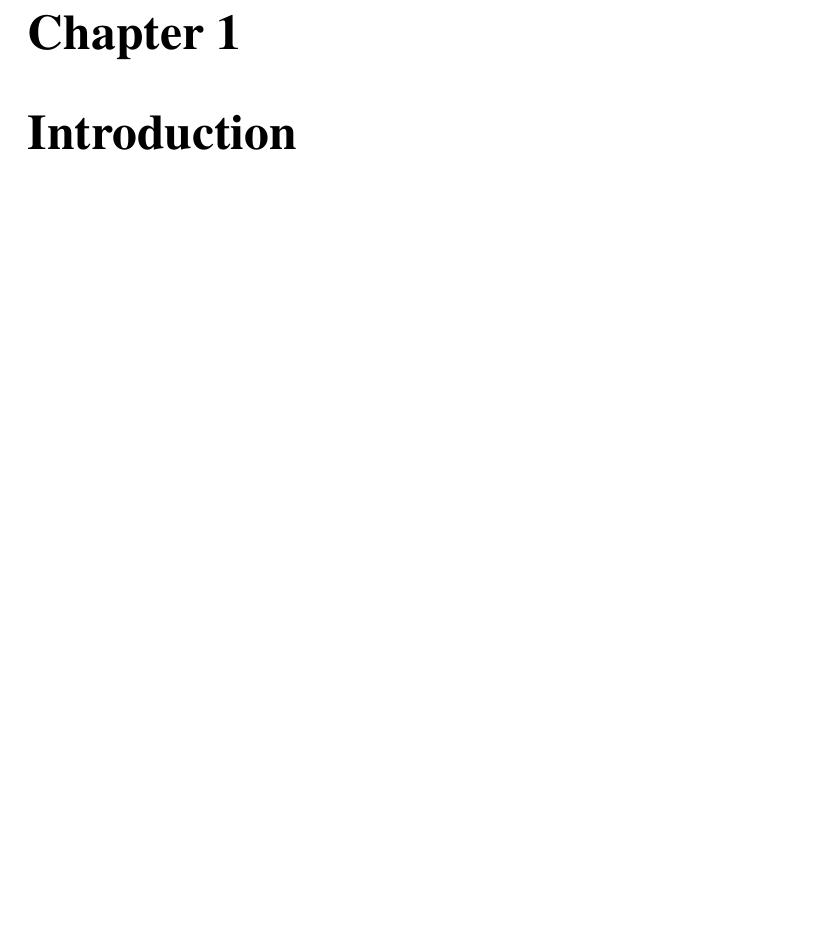
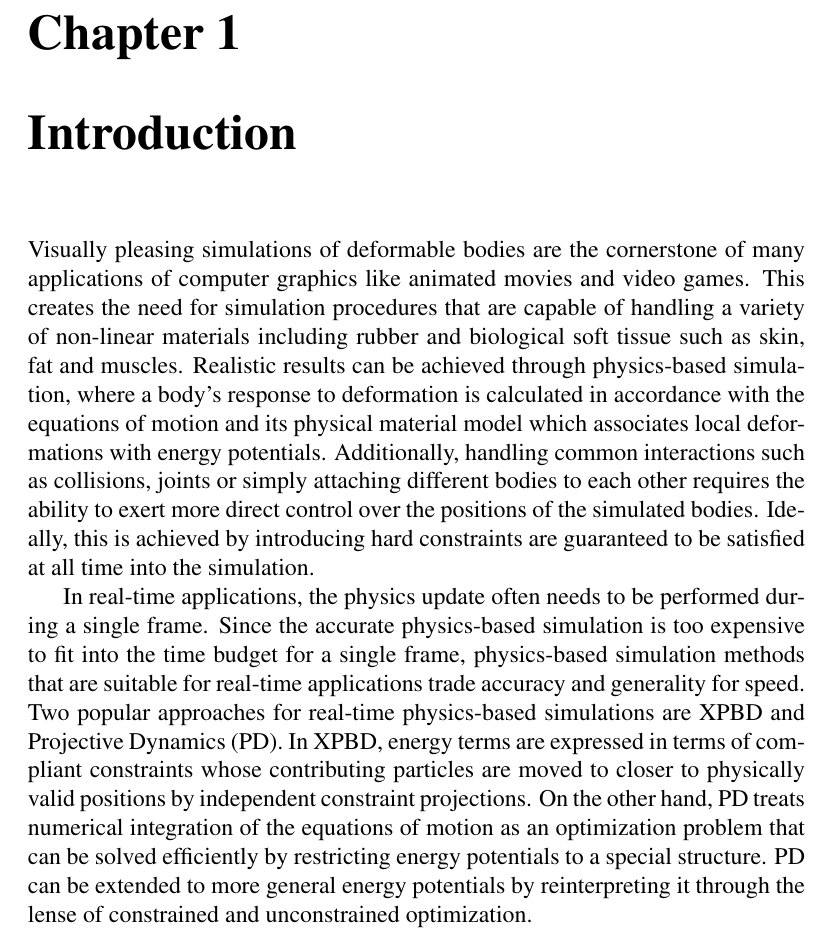
Before and after one commit to dzenaut/thesis, a LaTeX thesis (thesis.tex, which reads introduction.tex): part of page 9 of 110, cut so that both start at the same text, the shorter picture padded with empty space. Compiled offline with pdfLaTeX.

Commit message:
checkpoint

```diff
--- a/introduction.tex
+++ b/introduction.tex
@@ -1 +1,16 @@
 \chapter{Introduction}\label{ch:introduction}
+Visually pleasing simulations of deformable bodies are the cornerstone of many applications of computer graphics like animated movies and video games.
+This creates the need for simulation procedures that are capable of handling a variety of non-linear materials including rubber and biological soft
+tissue such as skin, fat and muscles. Realistic results can be achieved through physics-based simulation, where a body's response to deformation is
+calculated in accordance with the equations of motion and its physical material model which associates local deformations with energy potentials.
+Additionally, handling common interactions such as collisions, joints or simply attaching different bodies to each other requires the ability to exert
+more direct control over the positions of the simulated bodies. Ideally, this is achieved by introducing hard constraints are guaranteed to be satisfied
+at all time into the simulation.
+
+In real-time applications, the physics update often needs to be performed during a single frame. Since the accurate physics-based simulation is too
+expensive to fit into the time budget for a single frame, physics-based simulation methods that are suitable for real-time applications trade accuracy
+and generality for speed. Two popular approaches for real-time physics-based simulations are XPBD and Projective Dynamics (PD).
+In XPBD, energy terms are expressed in terms of compliant constraints whose contributing particles are moved to closer to physically valid positions
+by independent constraint projections. On the other hand, PD treats numerical integration of the equations of motion as an optimization problem that
+can be solved efficiently by restricting energy potentials to a special structure. PD can be extended to more general energy potentials by reinterpreting
+it through the lense of constrained and unconstrained optimization.
```
Also changed, not shown: thesis.pdf.
